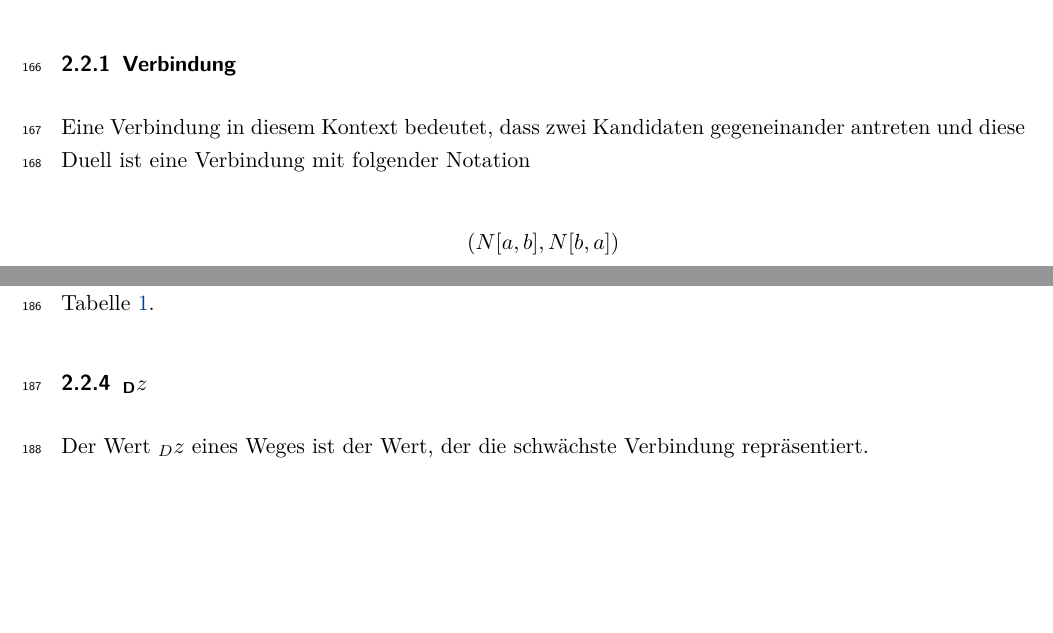
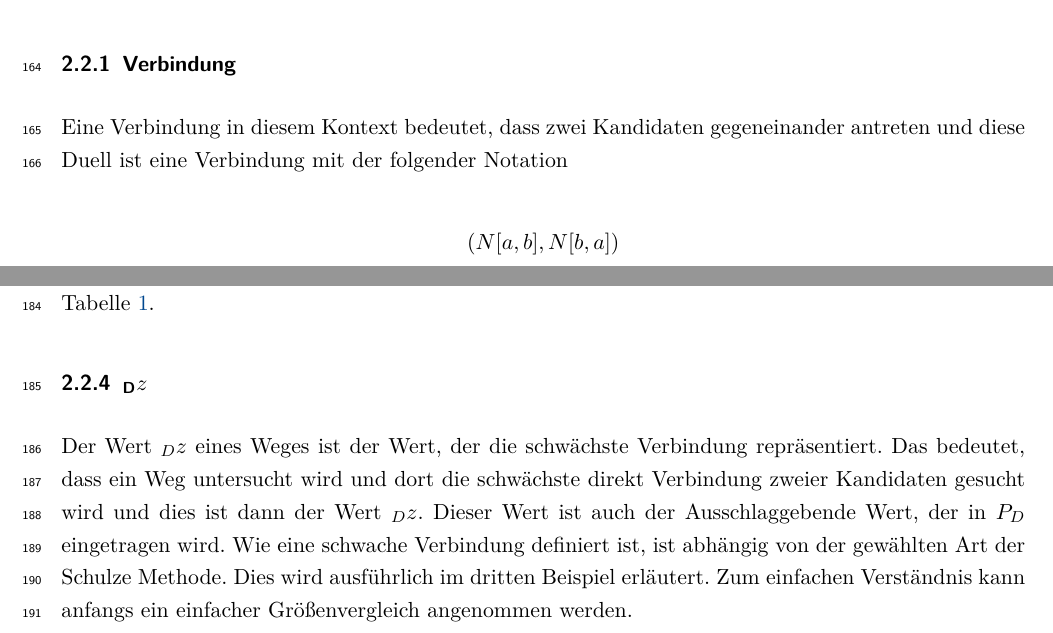
Before and after one commit to SteffenHo/SchulzeMethode, a LaTeX document (Projektdokumentation.tex, which reads Inhalt/Definition.tex): two parts of pages 10 and 11 of 34, joined at a grey line, cut so that both start at the same text, the shorter picture padded with empty space. The pictures show the PDF file Projektdokumentation.pdf that the author committed with the source.

Commit message:
Change longer description for Dz, issue #2

```diff
--- a/Inhalt/Definition.tex
+++ b/Inhalt/Definition.tex
@@ -33,7 +33,7 @@ Bevor die theoretische Definition aufgestellt werden kann, müssen einige Begrif
 
 \subsubsection{Verbindung}
 \label{verbindung}
-Eine Verbindung in diesem Kontext bedeutet, dass zwei Kandidaten gegeneinander antreten und diese Duell ist eine Verbindung mit folgender Notation
+Eine Verbindung in diesem Kontext bedeutet, dass zwei Kandidaten gegeneinander antreten und diese Duell ist eine Verbindung mit der folgender Notation
 
 \[
 (N[a,b],N[b,a])
@@ -86,12 +86,12 @@ Die Menge $N$ kann man sich als Tabelle Vorstellen in der die Ergebnisse der Due
 
 \subsubsection{$\textsubscript{D}z$}
 \label{dz}
-Der Wert $_{D}z$ eines Weges ist der Wert, der die schwächste Verbindung repräsentiert.
+Der Wert $_{D}z$ eines Weges ist der Wert, der die schwächste Verbindung repräsentiert. Das bedeutet, dass ein Weg untersucht wird und dort die schwächste direkt Verbindung zweier Kandidaten gesucht wird und dieser Wert wird als $_{D}z$ bezeichnet. Dieser Wert ist auch der ausschlaggebende Wert, der in  $P_{D}$ eingetragen wird. Wie eine schwache Verbindung definiert ist, ist abhängig von der gewählten Art der \schulze. Dies wird ausführlich im dritten Beispiel erläutert. Zum einfachen Verständnis kann anfangs ein einfacher Größenvergleich angenommen werden.
 \newpage
 
 \subsubsection{$P_{D}$}
 \label{PD}
-Diese Menge enthält die stärksten Wege zwischen den Kandidaten. Sprich die Wege, in denen die schwächste Verbindung des Weges, stärker ist als alle anderen schwächsten Verbindungen von Wegen, die vom gleichen Kandidaten ausgehen und zum gleichen Kandidaten führen.
+Diese Menge enthält die stärksten Wege zwischen den Kandidaten. Sprich die Wege, in denen die schwächste Verbindung ($_{D}z$) des Weges, stärker ist als alle anderen schwächsten Verbindungen von Wegen, die vom gleichen Kandidaten ausgehen und zum gleichen Kandidaten führen.
 
 \subsubsection{Relation}
 \label{relation}
```
Also changed, not shown: Projektdokumentation.pdf.
